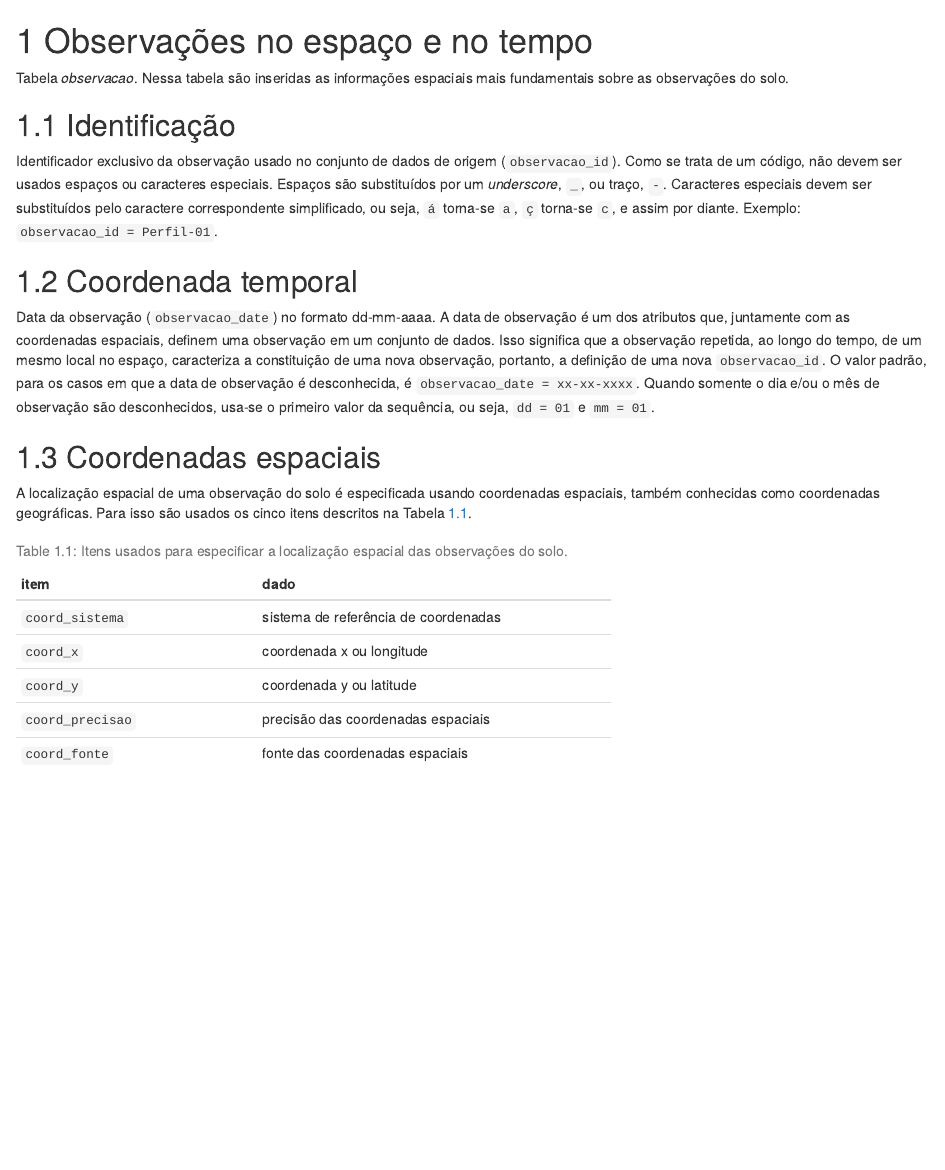
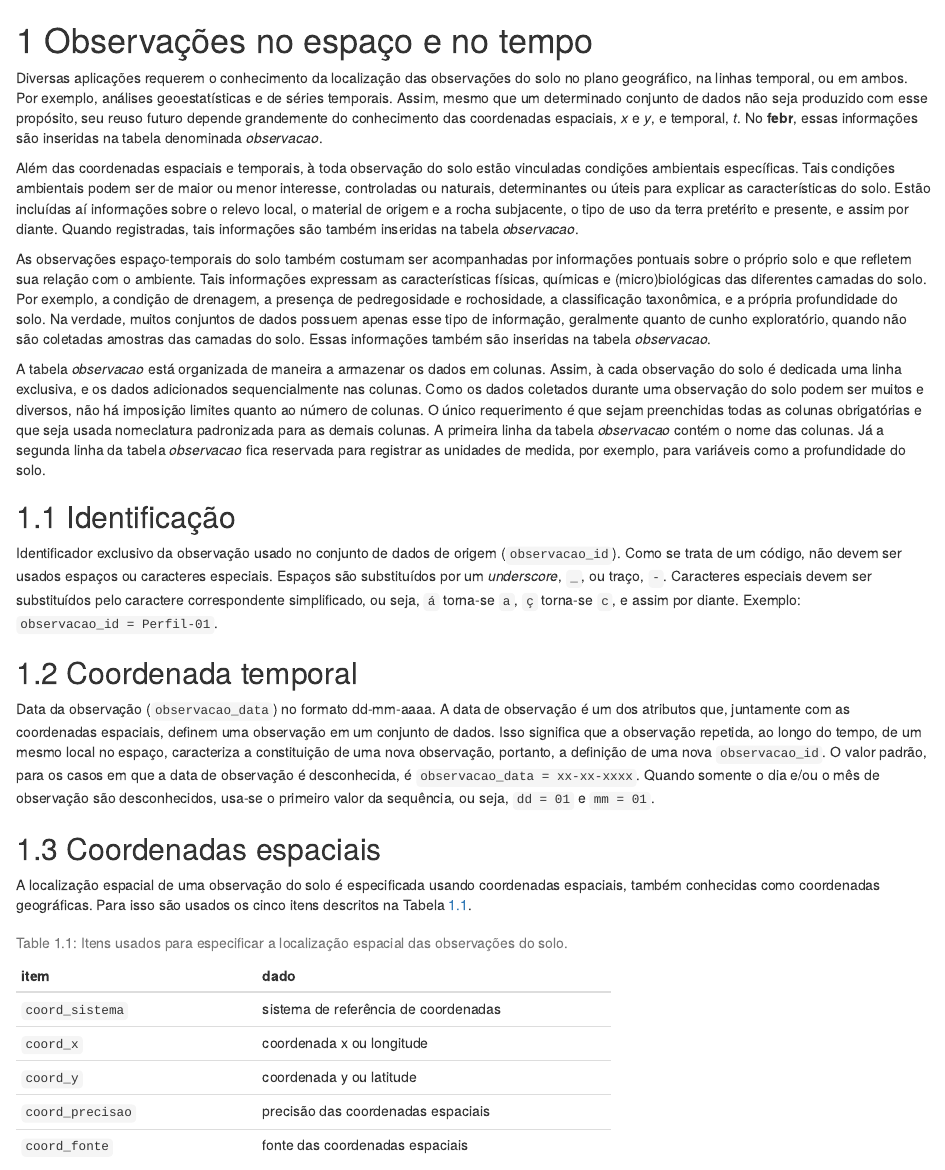
Before and after one commit to samuel-rosa/febr-book, an R Markdown document (05-observacoes-no-espaco-e-no-tempo.Rmd): the page in a window 1100 px wide, from its top. Rendered offline with R 4.5, knitr and Pandoc, with nearby package versions; drawn as R Markdown's standard HTML page in place of the format the file asks for.

Commit message:
introdução ao capítulo

```diff
--- a/05-observacoes-no-espaco-e-no-tempo.Rmd
+++ b/05-observacoes-no-espaco-e-no-tempo.Rmd
@@ -1,7 +1,32 @@
 # Observações no espaço e no tempo
 
-Tabela *observacao*. Nessa tabela são inseridas as informações espaciais mais fundamentais sobre as
-observações do solo.
+Diversas aplicações requerem o conhecimento da localização das observações do solo no plano geográfico, na
+linhas temporal, ou em ambos. Por exemplo, análises geoestatísticas e de séries temporais. Assim, mesmo que um
+determinado conjunto de dados não seja produzido com esse propósito, seu reuso futuro depende grandemente do
+conhecimento das coordenadas espaciais, *x* e *y*, e temporal, *t*. No **febr**, essas informações são
+inseridas na tabela denominada *observacao*.
+
+Além das coordenadas espaciais e temporais, à toda observação do solo estão vinculadas condições ambientais
+específicas. Tais condições ambientais podem ser de maior ou menor interesse, controladas ou naturais,
+determinantes ou úteis para explicar as características do solo. Estão incluídas aí informações sobre o
+relevo local, o material de origem e a rocha subjacente, o tipo de uso da terra pretérito e presente, e assim
+por diante. Quando registradas, tais informações são também inseridas na tabela *observacao*.
+
+As observações espaço-temporais do solo também costumam ser acompanhadas por informações pontuais sobre o
+próprio solo e que refletem sua relação com o ambiente. Tais informações expressam as características físicas,
+químicas e (micro)biológicas das diferentes camadas do solo. Por exemplo, a condição de drenagem, a presença
+de pedregosidade e rochosidade, a classificação taxonômica, e a própria profundidade do solo. Na verdade,
+muitos conjuntos de dados possuem apenas esse tipo de informação, geralmente quanto de cunho exploratório,
+quando não são coletadas amostras das camadas do solo. Essas informações também são inseridas na tabela
+*observacao*.
+
+A tabela *observacao* está organizada de maneira a armazenar os dados em colunas. Assim, à cada observação do
+solo é dedicada uma linha exclusiva, e os dados adicionados sequencialmente nas colunas. Como os dados
+coletados durante uma observação do solo podem ser muitos e diversos, não há imposição limites quanto ao
+número de colunas. O único requerimento é que sejam preenchidas todas as colunas obrigatórias e que seja
+usada nomeclatura padronizada para as demais colunas. A primeira linha da tabela *observacao* contém o nome
+das colunas. Já a segunda linha da tabela *observacao* fica reservada para registrar as unidades de medida,
+por exemplo, para variáveis como a profundidade do solo.
 
 ## Identificação
 
@@ -13,12 +38,12 @@ torna-se `a`, `ç` torna-se `c`, e assim por diante. Exemplo: `observacao_id = P
 
 ## Coordenada temporal
 
-Data da observação (`observacao_date`) no formato dd-mm-aaaa. A data de observação é um dos atributos que,
+Data da observação (`observacao_data`) no formato dd-mm-aaaa. A data de observação é um dos atributos que,
 juntamente com as
 coordenadas espaciais, definem uma observação em um conjunto de dados. Isso significa que a observação
 repetida, ao longo do tempo, de um mesmo local no espaço, caracteriza a constituição de uma nova observação,
 portanto, a definição de uma nova `observacao_id`. O valor padrão, para os casos em que a data de observação é
-desconhecida, é `observacao_date = xx-xx-xxxx`. Quando somente o dia e/ou o mês de observação são
+desconhecida, é `observacao_data = xx-xx-xxxx`. Quando somente o dia e/ou o mês de observação são
 desconhecidos, usa-se o primeiro valor da sequência, ou seja, `dd = 01` e `mm = 01`.
 
 ## Coordenadas espaciais {#coordenadas}
```
